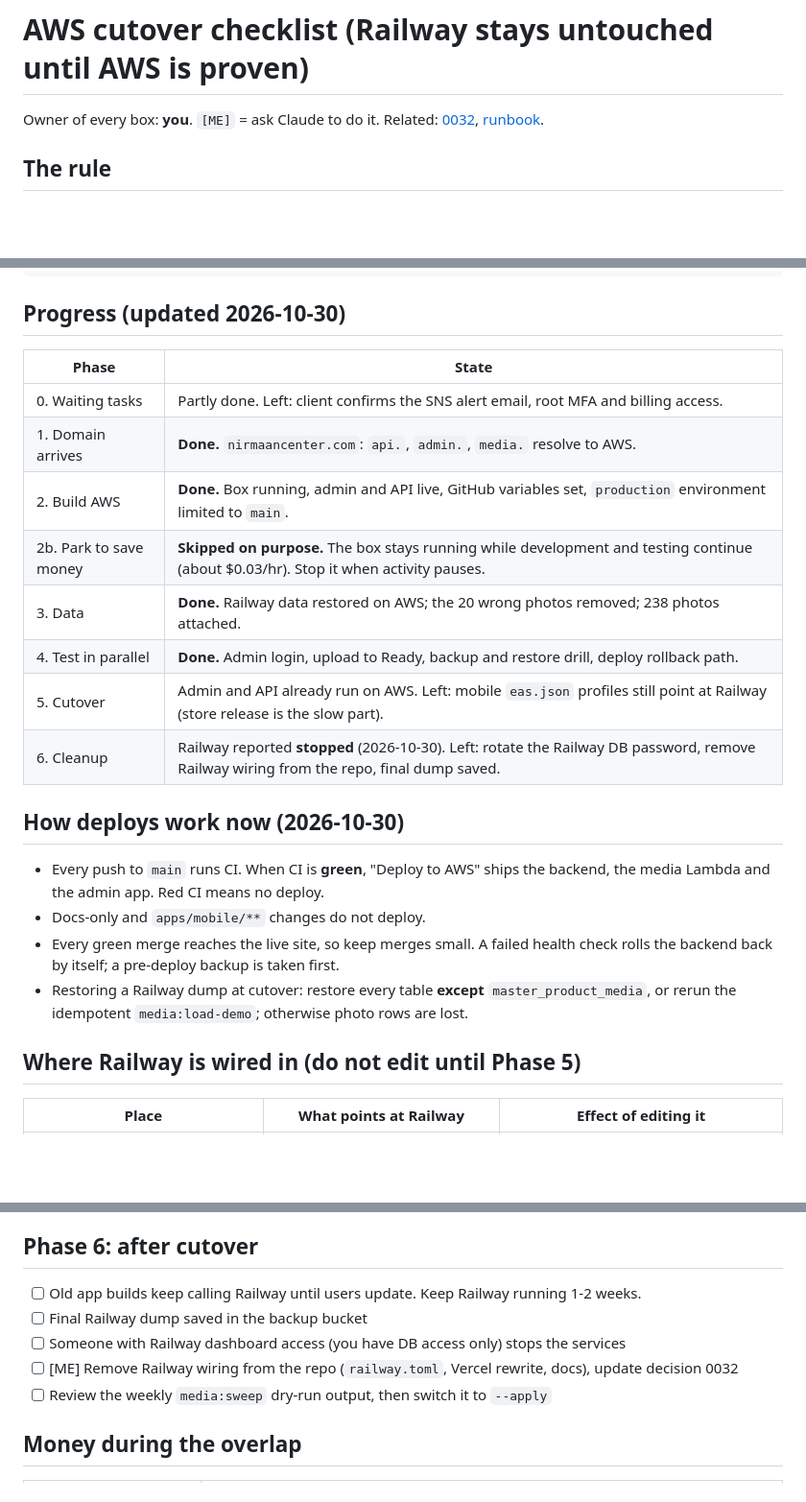
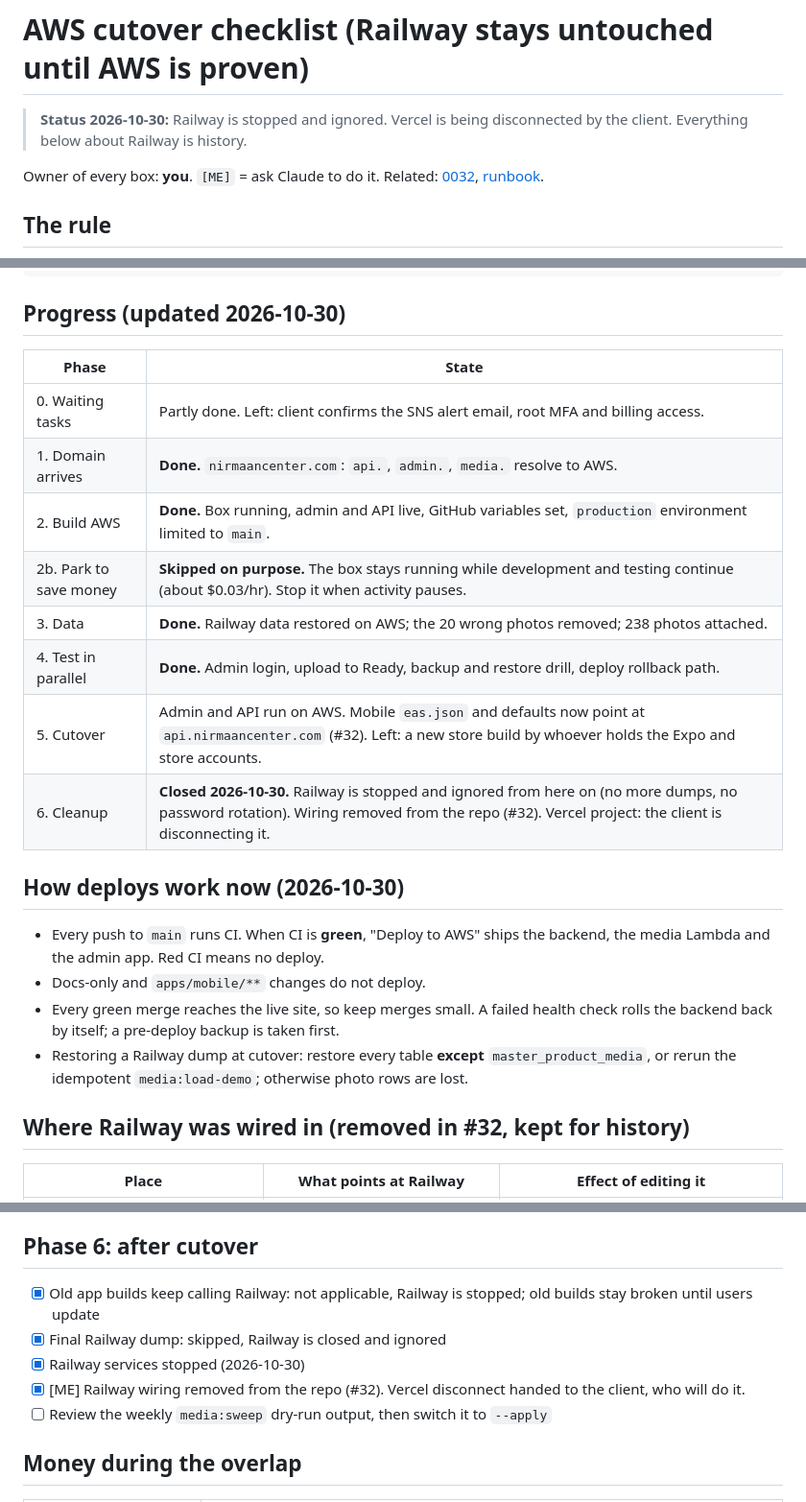
Before and after one commit to kailashstoneindia/golden-adobe, a Markdown page: docs/aws-cutover-checklist.md, 3 parts joined by grey strips. Shown at 96% size. Drawn GitHub-style; blank space fills up the shorter version.

Commit message:
docs: close the Railway and Vercel items in the AWS checklist (#33)
Co-authored-by: Golden Abode Dev <dev@goldenabode.in>
Co-authored-by: Claude Sonnet 5.5 <noreply@anthropic.com>

```diff
--- a/docs/aws-cutover-checklist.md
+++ b/docs/aws-cutover-checklist.md
@@ -1,4 +1,6 @@
 # AWS cutover checklist (Railway stays untouched until AWS is proven)
+
+> **Status 2026-10-30:** Railway is stopped and ignored. Vercel is being disconnected by the client. Everything below about Railway is history.
 
 Owner of every box: **you**. `[ME]` = ask Claude to do it. Related: [0032](decisions/0032-aws-cost-minimized-single-box.md), [runbook](../infra/deploy/README.md).
 
@@ -20,16 +22,16 @@ DONE      Clients ──► AWS              Railway archived, then stopped
 
 ## Progress (updated 2026-10-30)
 
-| Phase                  | State                                                                                                                                   |
-| ---------------------- | --------------------------------------------------------------------------------------------------------------------------------------- |
-| 0. Waiting tasks       | Partly done. Left: client confirms the SNS alert email, root MFA and billing access.                                                    |
-| 1. Domain arrives      | **Done.** `nirmaancenter.com`: `api.`, `admin.`, `media.` resolve to AWS.                                                               |
-| 2. Build AWS           | **Done.** Box running, admin and API live, GitHub variables set, `production` environment limited to `main`.                            |
-| 2b. Park to save money | **Skipped on purpose.** The box stays running while development and testing continue (about $0.03/hr). Stop it when activity pauses.    |
-| 3. Data                | **Done.** Railway data restored on AWS; the 20 wrong photos removed; 238 photos attached.                                               |
-| 4. Test in parallel    | **Done.** Admin login, upload to Ready, backup and restore drill, deploy rollback path.                                                 |
-| 5. Cutover             | Admin and API already run on AWS. Left: mobile `eas.json` profiles still point at Railway (store release is the slow part).             |
-| 6. Cleanup             | Railway reported **stopped** (2026-10-30). Left: rotate the Railway DB password, remove Railway wiring from the repo, final dump saved. |
+| Phase                  | State                                                                                                                                                                                         |
+| ---------------------- | --------------------------------------------------------------------------------------------------------------------------------------------------------------------------------------------- |
+| 0. Waiting tasks       | Partly done. Left: client confirms the SNS alert email, root MFA and billing access.                                                                                                          |
+| 1. Domain arrives      | **Done.** `nirmaancenter.com`: `api.`, `admin.`, `media.` resolve to AWS.                                                                                                                     |
+| 2. Build AWS           | **Done.** Box running, admin and API live, GitHub variables set, `production` environment limited to `main`.                                                                                  |
+| 2b. Park to save money | **Skipped on purpose.** The box stays running while development and testing continue (about $0.03/hr). Stop it when activity pauses.                                                          |
+| 3. Data                | **Done.** Railway data restored on AWS; the 20 wrong photos removed; 238 photos attached.                                                                                                     |
+| 4. Test in parallel    | **Done.** Admin login, upload to Ready, backup and restore drill, deploy rollback path.                                                                                                       |
+| 5. Cutover             | Admin and API run on AWS. Mobile `eas.json` and defaults now point at `api.nirmaancenter.com` (#32). Left: a new store build by whoever holds the Expo and store accounts.                    |
+| 6. Cleanup             | **Closed 2026-10-30.** Railway is stopped and ignored from here on (no more dumps, no password rotation). Wiring removed from the repo (#32). Vercel project: the client is disconnecting it. |
 
 ## How deploys work now (2026-10-30)
 
@@ -38,7 +40,7 @@ DONE      Clients ──► AWS              Railway archived, then stopped
 - Every green merge reaches the live site, so keep merges small. A failed health check rolls the backend back by itself; a pre-deploy backup is taken first.
 - Restoring a Railway dump at cutover: restore every table **except** `master_product_media`, or rerun the idempotent `media:load-demo`; otherwise photo rows are lost.
 
-## Where Railway is wired in (do not edit until Phase 5)
+## Where Railway was wired in (removed in #32, kept for history)
 
 | Place                                | What points at Railway                | Effect of editing it                                           |
 | ------------------------------------ | ------------------------------------- | -------------------------------------------------------------- |
@@ -166,10 +168,10 @@ two certificates, add the alternate names to CloudFront, change `API_DOMAIN` and
 
 ## Phase 6: after cutover
 
-- [ ] Old app builds keep calling Railway until users update. Keep Railway running 1-2 weeks.
-- [ ] Final Railway dump saved in the backup bucket
-- [ ] Someone with Railway dashboard access (you have DB access only) stops the services
-- [ ] [ME] Remove Railway wiring from the repo (`railway.toml`, Vercel rewrite, docs), update decision 0032
+- [x] Old app builds keep calling Railway: not applicable, Railway is stopped; old builds stay broken until users update
+- [x] Final Railway dump: skipped, Railway is closed and ignored
+- [x] Railway services stopped (2026-10-30)
+- [x] [ME] Railway wiring removed from the repo (#32). Vercel disconnect handed to the client, who will do it.
 - [ ] Review the weekly `media:sweep` dry-run output, then switch it to `--apply`
 
 ## Money during the overlap
```
